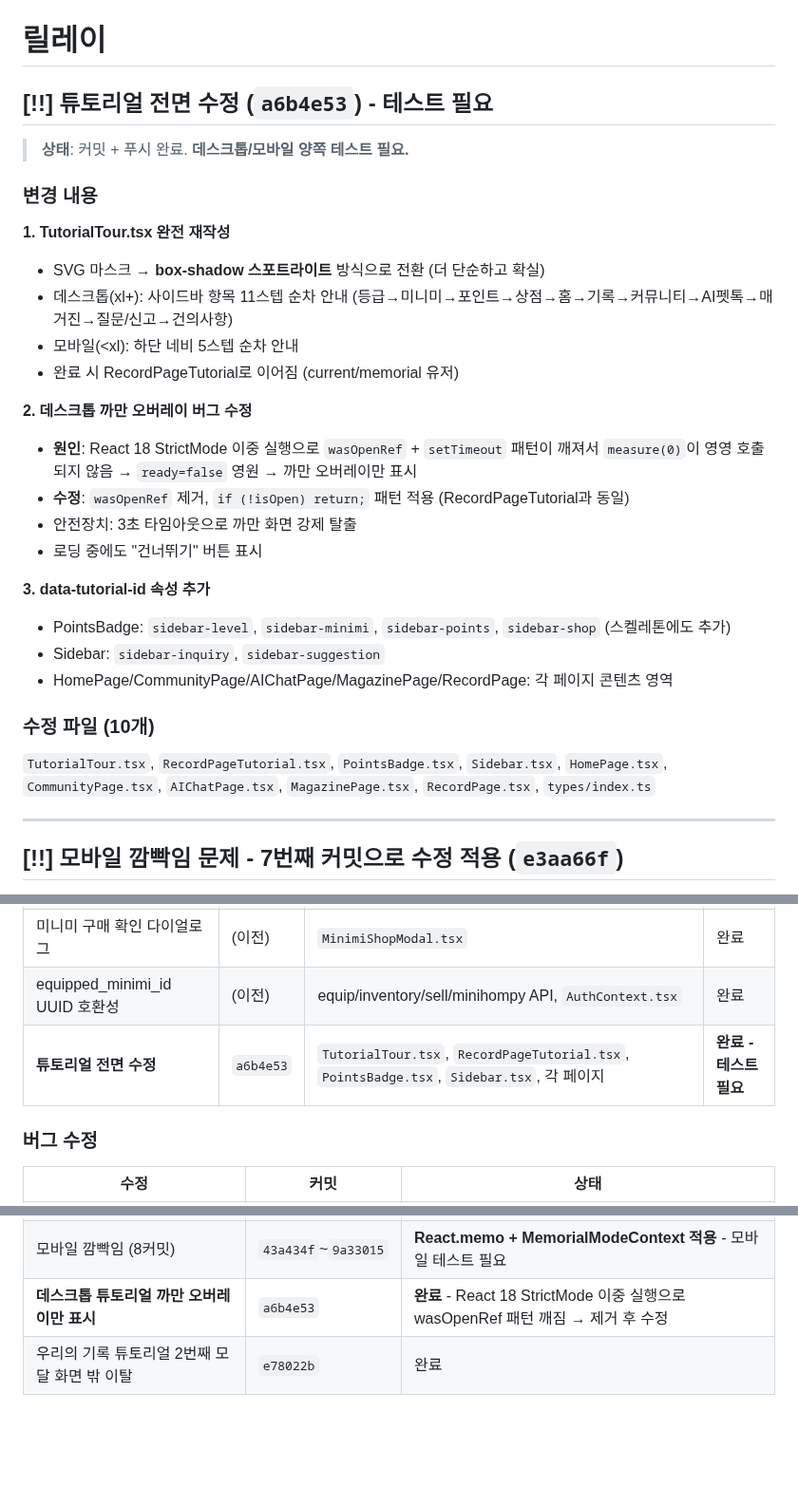
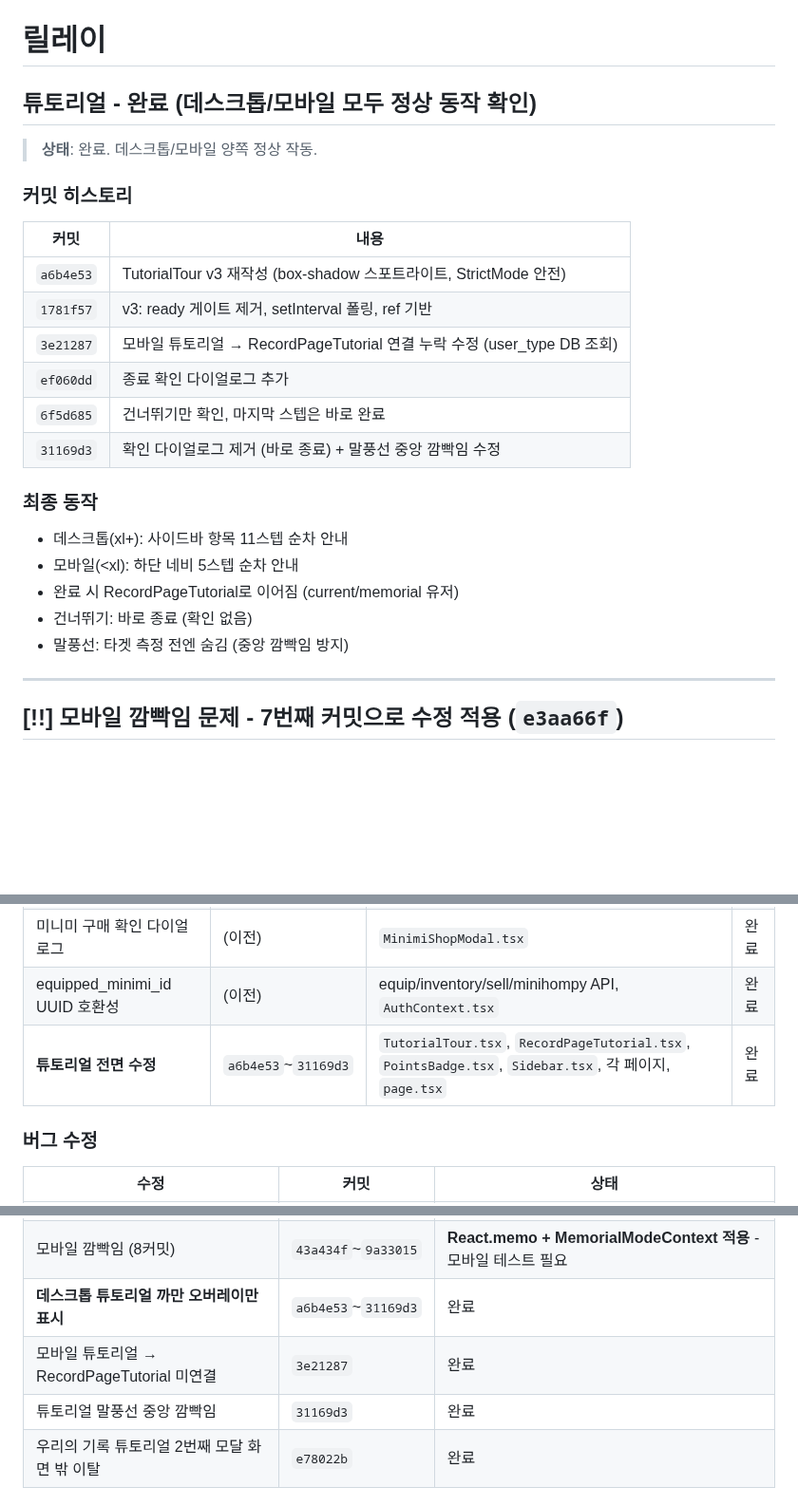
Before and after one commit to sharkwind1-pixel/memento1, a Markdown page: RELAY.md, 3 parts joined by grey strips. Shown at 95% size. Rendered like a GitHub page; blank space fills up the shorter version.

Commit message:
RELAY.md: Phase 2 진행 상황 업데이트 (P2-1, P2-3, P2-6 완료)
Co-Authored-By: Claude (claude-opus-4-6) <noreply@anthropic.com>

```diff
--- a/RELAY.md
+++ b/RELAY.md
@@ -1,30 +1,25 @@
 # 릴레이
 
-## [!!] 튜토리얼 전면 수정 (`a6b4e53`) - 테스트 필요
+## 튜토리얼 - 완료 (데스크톱/모바일 모두 정상 동작 확인)
 
-> **상태**: 커밋 + 푸시 완료. **데스크톱/모바일 양쪽 테스트 필요.**
+> **상태**: 완료. 데스크톱/모바일 양쪽 정상 작동.
 
-### 변경 내용
+### 커밋 히스토리
+| 커밋 | 내용 |
+|------|------|
+| `a6b4e53` | TutorialTour v3 재작성 (box-shadow 스포트라이트, StrictMode 안전) |
+| `1781f57` | v3: ready 게이트 제거, setInterval 폴링, ref 기반 |
+| `3e21287` | 모바일 튜토리얼 → RecordPageTutorial 연결 누락 수정 (user_type DB 조회) |
+| `ef060dd` | 종료 확인 다이얼로그 추가 |
+| `6f5d685` | 건너뛰기만 확인, 마지막 스텝은 바로 완료 |
+| `31169d3` | 확인 다이얼로그 제거 (바로 종료) + 말풍선 중앙 깜빡임 수정 |
 
-**1. TutorialTour.tsx 완전 재작성**
-- SVG 마스크 → **box-shadow 스포트라이트** 방식으로 전환 (더 단순하고 확실)
-- 데스크톱(xl+): 사이드바 항목 11스텝 순차 안내 (등급→미니미→포인트→상점→홈→기록→커뮤니티→AI펫톡→매거진→질문/신고→건의사항)
+### 최종 동작
+- 데스크톱(xl+): 사이드바 항목 11스텝 순차 안내
 - 모바일(<xl): 하단 네비 5스텝 순차 안내
 - 완료 시 RecordPageTutorial로 이어짐 (current/memorial 유저)
-
-**2. 데스크톱 까만 오버레이 버그 수정**
-- **원인**: React 18 StrictMode 이중 실행으로 `wasOpenRef` + `setTimeout` 패턴이 깨져서 `measure(0)`이 영영 호출되지 않음 → `ready=false` 영원 → 까만 오버레이만 표시
-- **수정**: `wasOpenRef` 제거, `if (!isOpen) return;` 패턴 적용 (RecordPageTutorial과 동일)
-- 안전장치: 3초 타임아웃으로 까만 화면 강제 탈출
-- 로딩 중에도 "건너뛰기" 버튼 표시
-
-**3. data-tutorial-id 속성 추가**
-- PointsBadge: `sidebar-level`, `sidebar-minimi`, `sidebar-points`, `sidebar-shop` (스켈레톤에도 추가)
-- Sidebar: `sidebar-inquiry`, `sidebar-suggestion`
-- HomePage/CommunityPage/AIChatPage/MagazinePage/RecordPage: 각 페이지 콘텐츠 영역
-
-### 수정 파일 (10개)
-`TutorialTour.tsx`, `RecordPageTutorial.tsx`, `PointsBadge.tsx`, `Sidebar.tsx`, `HomePage.tsx`, `CommunityPage.tsx`, `AIChatPage.tsx`, `MagazinePage.tsx`, `RecordPage.tsx`, `types/index.ts`
+- 건너뛰기: 바로 종료 (확인 없음)
+- 말풍선: 타겟 측정 전엔 숨김 (중앙 깜빡임 방지)
 
 ---
 
@@ -102,7 +97,7 @@
 | 사이드바 전체 스크롤 개선 | (이전) | `Sidebar.tsx` | 완료 |
 | 미니미 구매 확인 다이얼로그 | (이전) | `MinimiShopModal.tsx` | 완료 |
 | equipped_minimi_id UUID 호환성 | (이전) | equip/inventory/sell/minihompy API, `AuthContext.tsx` | 완료 |
-| **튜토리얼 전면 수정** | `a6b4e53` | `TutorialTour.tsx`, `RecordPageTutorial.tsx`, `PointsBadge.tsx`, `Sidebar.tsx`, 각 페이지 | **완료 - 테스트 필요** |
+| **튜토리얼 전면 수정** | `a6b4e53`~`31169d3` | `TutorialTour.tsx`, `RecordPageTutorial.tsx`, `PointsBadge.tsx`, `Sidebar.tsx`, 각 페이지, `page.tsx` | 완료 |
 
 ### 버그 수정
 
@@ -118,7 +113,9 @@
 | 골든리트리버 미니미 가격 200P 통일 | `b8acb52` | 완료 |
 | 모바일 헤더 미니미 아이콘 숨김 | `4c1e178` | 완료 |
 | 모바일 깜빡임 (8커밋) | `43a434f`~`9a33015` | **React.memo + MemorialModeContext 적용** - 모바일 테스트 필요 |
-| **데스크톱 튜토리얼 까만 오버레이만 표시** | `a6b4e53` | **완료** - React 18 StrictMode 이중 실행으로 wasOpenRef 패턴 깨짐 → 제거 후 수정 |
+| **데스크톱 튜토리얼 까만 오버레이만 표시** | `a6b4e53`~`31169d3` | 완료 |
+| 모바일 튜토리얼 → RecordPageTutorial 미연결 | `3e21287` | 완료 |
+| 튜토리얼 말풍선 중앙 깜빡임 | `31169d3` | 완료 |
 | 우리의 기록 튜토리얼 2번째 모달 화면 밖 이탈 | `e78022b` | 완료 |
 
 ### 모바일 UX/UI 개선 (`3e9aa89`, `d0b69f9`)
```
Also changed, not shown: other parts of RELAY.md (+21 -0 lines).
